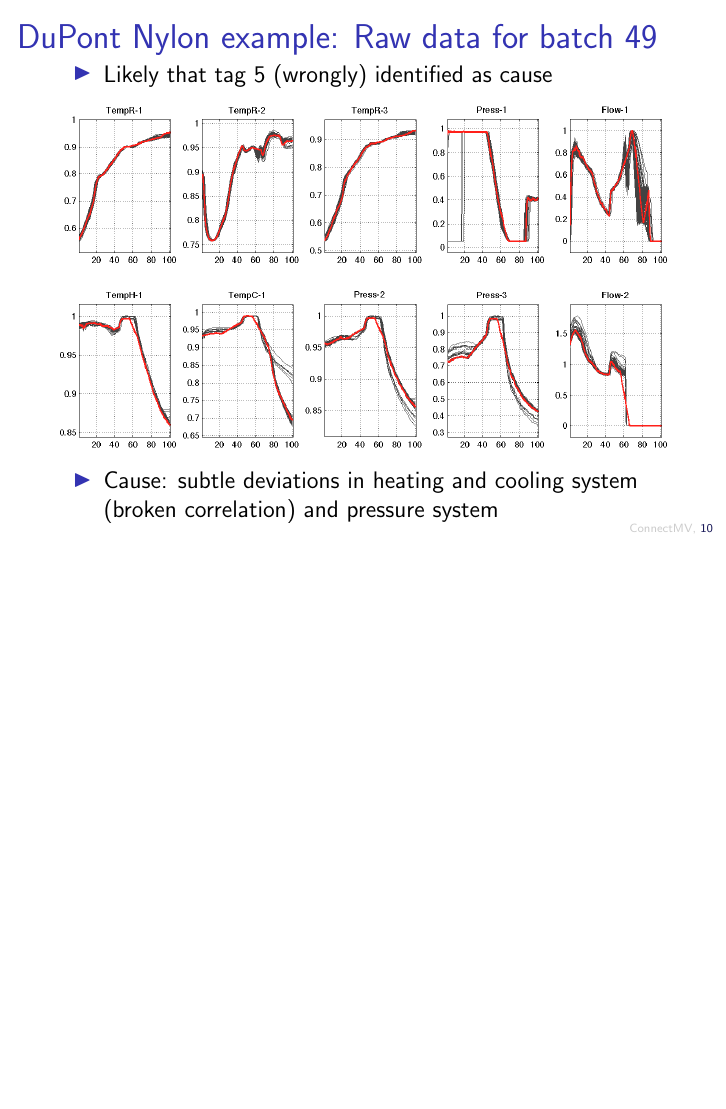
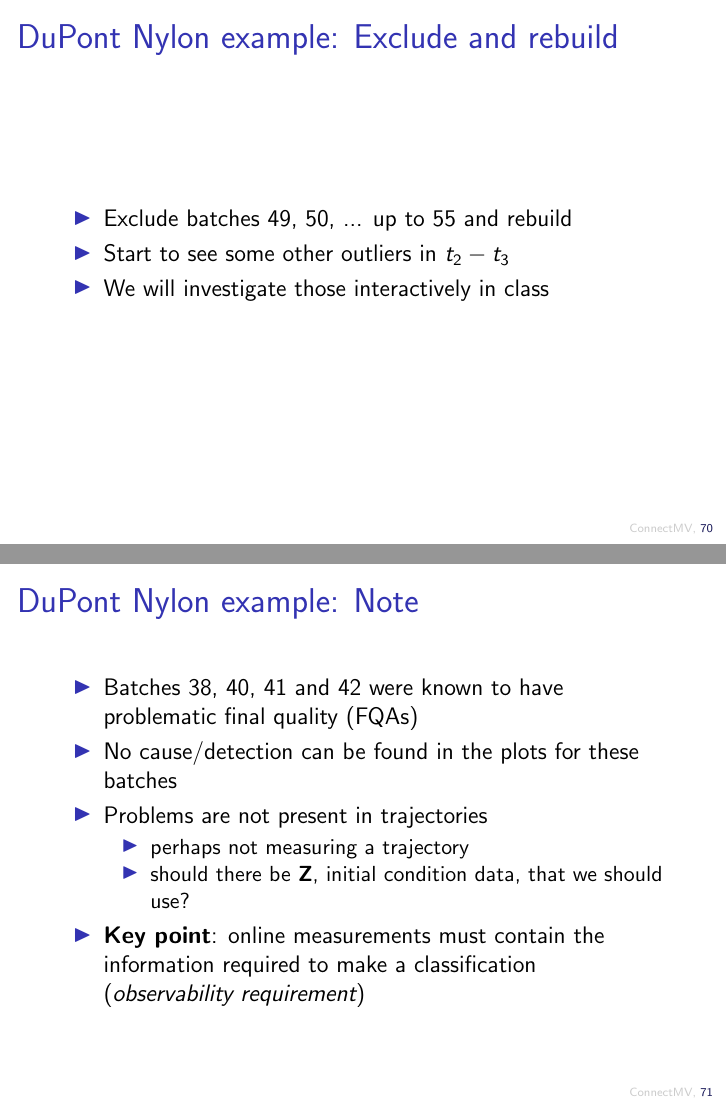
Before and after one commit to kgdunn/Teaching-batch-data-analysis, LaTeX slides (batch-course.tex, which reads batch-course-analysis-and-troubleshooting-example-dupont.tex): page 10 of 10 before the commit and pages 70 and 71 of 84 after it, the two joined at a grey line, the shorter picture padded with empty space. Compiled offline with pdfLaTeX.

Commit message:
Finished DuPont example.

```diff
--- a/batch-course-analysis-and-troubleshooting-example-dupont.tex
+++ b/batch-course-analysis-and-troubleshooting-example-dupont.tex
@@ -146,3 +146,38 @@
 		\item	Cause: subtle deviations in heating and cooling system (broken correlation) and pressure system
 	\end{itemize}
 \end{frame}
+
+\begin{frame}\frametitle{DuPont Nylon example: Exclude and rebuild}
+
+	\begin{itemize}
+		\item	Exclude batches 49, 50, ... up to 55 and rebuild
+
+		\item	Start to see some other outliers in \( t_2 - t_3 \)
+
+		\item	We will investigate those interactively in class
+	\end{itemize}
+
+
+\end{frame}
+
+\begin{frame}\frametitle{DuPont Nylon example: Note}
+
+	\begin{itemize}
+		\item	Batches 38, 40, 41 and 42 were known to have problematic final quality (FQAs)
+
+		\item	No cause/detection can be found in the plots for these batches
+
+		\item	Problems are not present in trajectories
+
+				\begin{itemize}
+					\item	perhaps not measuring a trajectory
+
+					\item	should there be \( \mathbf{Z} \), initial condition data, that we should use?
+				\end{itemize}
+
+		\item	\textbf{Key point}: online measurements must contain the information required to make a classification (\emph{observability requirement})
+
+	\end{itemize}
+
+
+\end{frame}
```
Also changed, not shown: batch-course.tex (+14 -14 lines).
